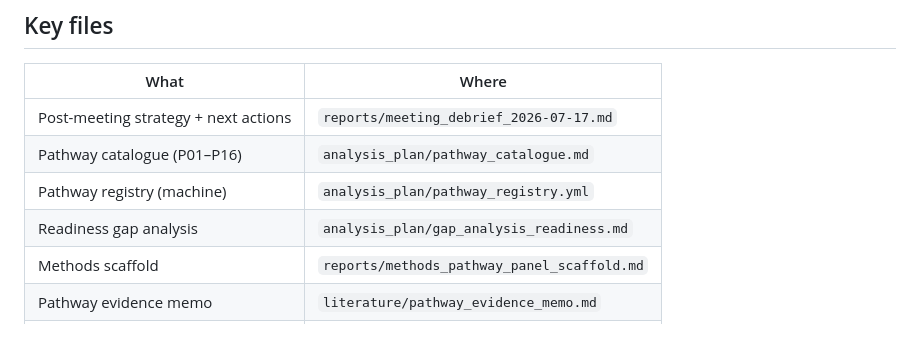
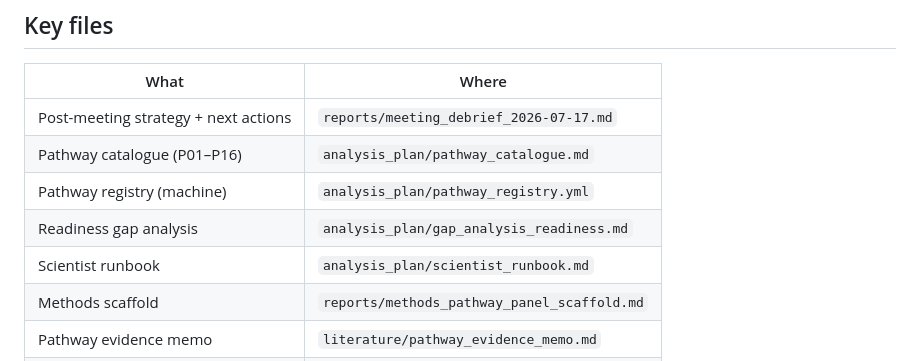
Before and after one commit to bobshenruililin/Laidlaw-Heat-Project, a Markdown page: README.md, the part around the change. GitHub-like rendering; blank space fills up the shorter version.

Commit message:
Add scientist runbook for HA drop-in to pathway panel
Co-authored-by: Shen Ruililin <bobshenruililin@users.noreply.github.com>

```diff
--- a/README.md
+++ b/README.md
@@ -109,6 +109,7 @@ Monthly spell / combined day–night metrics (including 2D3N-style windows) are
 | Pathway catalogue (P01–P16) | `analysis_plan/pathway_catalogue.md` |
 | Pathway registry (machine) | `analysis_plan/pathway_registry.yml` |
 | Readiness gap analysis | `analysis_plan/gap_analysis_readiness.md` |
+| Scientist runbook | `analysis_plan/scientist_runbook.md` |
 | Methods scaffold | `reports/methods_pathway_panel_scaffold.md` |
 | Pathway evidence memo | `literature/pathway_evidence_memo.md` |
 | Dry-run pathway summary | `outputs/reports/pathway_panel_summary.md` |
```
Also changed, not shown: analysis_plan/scientist_runbook.md (added, +47 -0 lines).
